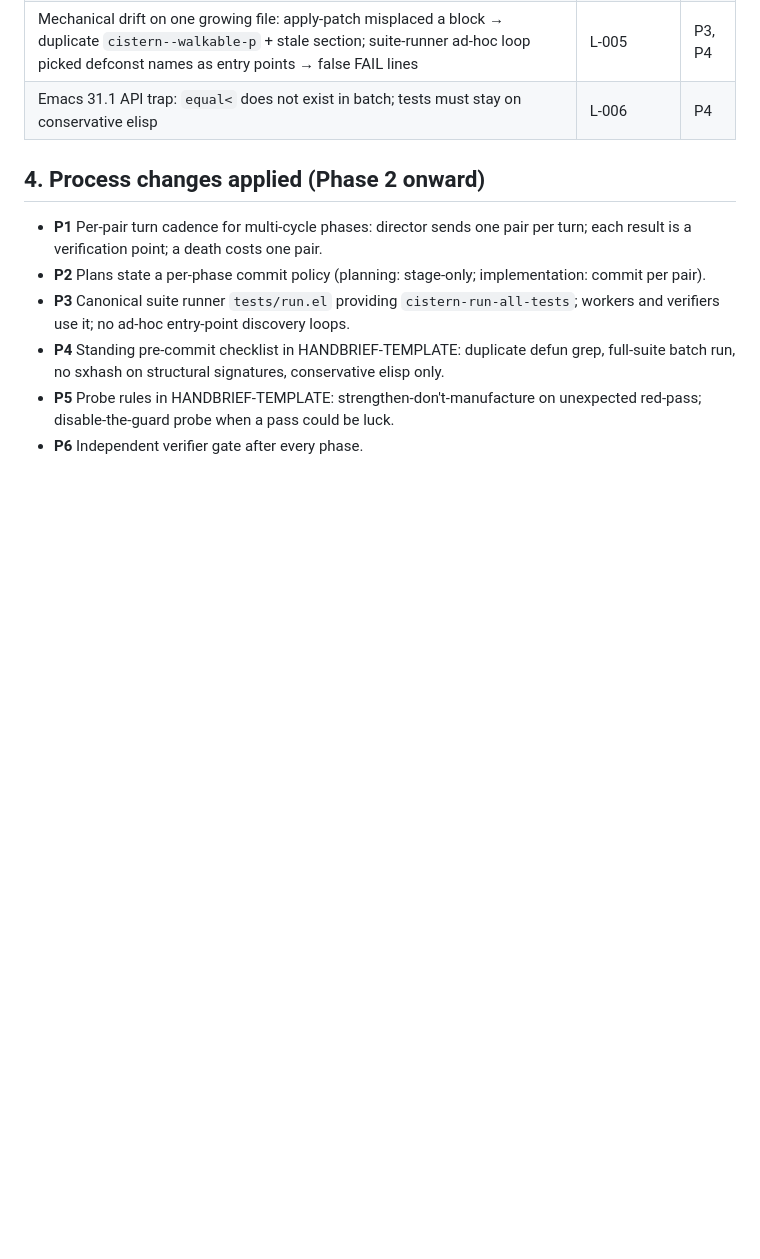
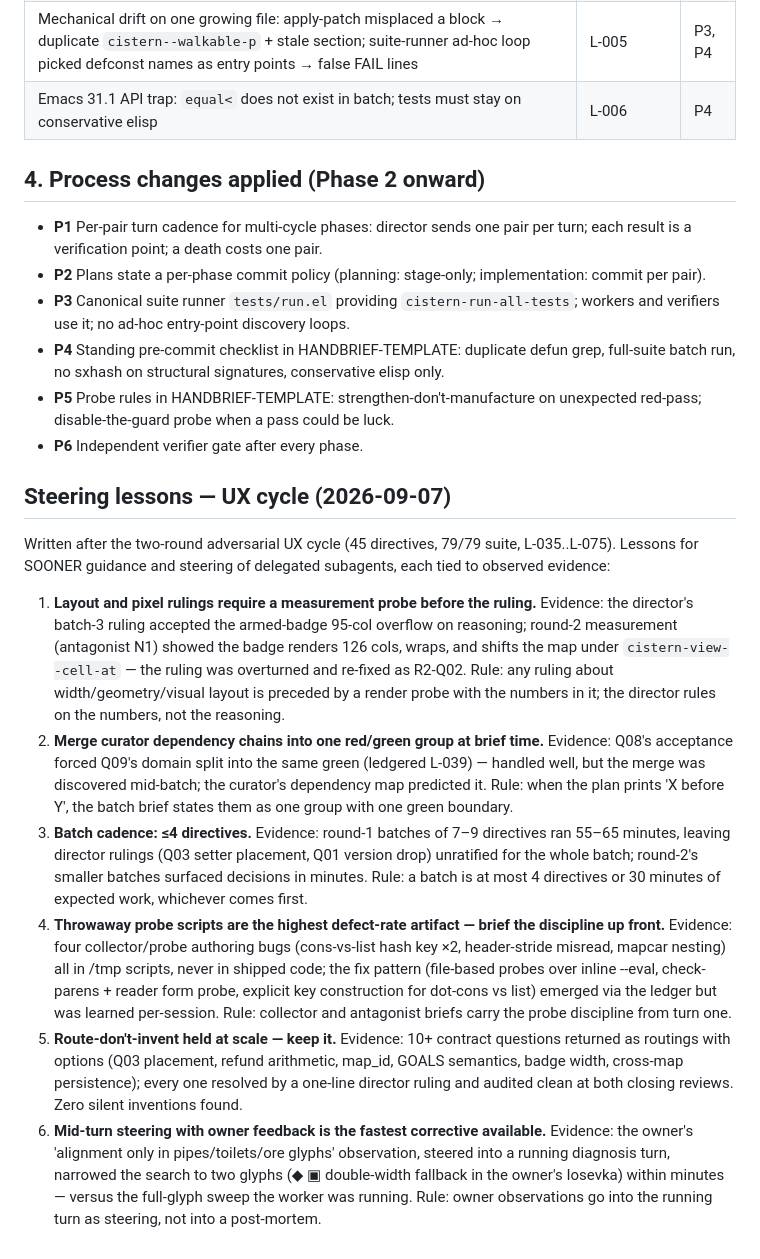
Before and after one commit to boundring/cistern, a Markdown page: docs/PROCESS-RETRO.md, the part around the change. Rendered like a GitHub page; blank space fills up the shorter version.

Commit message:
Process retro: steering lessons from the UX cycle

```diff
--- a/docs/PROCESS-RETRO.md
+++ b/docs/PROCESS-RETRO.md
@@ -55,3 +55,14 @@ L-001..L-006; commit range `66f3940..3725f31`.
   on unexpected red-pass; disable-the-guard probe when a pass could be
   luck.
 - **P6** Independent verifier gate after every phase.
+
+## Steering lessons — UX cycle (2026-09-07)
+
+Written after the two-round adversarial UX cycle (45 directives, 79/79 suite, L-035..L-075). Lessons for SOONER guidance and steering of delegated subagents, each tied to observed evidence:
+
+1. **Layout and pixel rulings require a measurement probe before the ruling.** Evidence: the director's batch-3 ruling accepted the armed-badge 95-col overflow on reasoning; round-2 measurement (antagonist N1) showed the badge renders 126 cols, wraps, and shifts the map under `cistern-view--cell-at` — the ruling was overturned and re-fixed as R2-Q02. Rule: any ruling about width/geometry/visual layout is preceded by a render probe with the numbers in it; the director rules on the numbers, not the reasoning.
+2. **Merge curator dependency chains into one red/green group at brief time.** Evidence: Q08's acceptance forced Q09's domain split into the same green (ledgered L-039) — handled well, but the merge was discovered mid-batch; the curator's dependency map predicted it. Rule: when the plan prints 'X before Y', the batch brief states them as one group with one green boundary.
+3. **Batch cadence: ≤4 directives.** Evidence: round-1 batches of 7–9 directives ran 55–65 minutes, leaving director rulings (Q03 setter placement, Q01 version drop) unratified for the whole batch; round-2's smaller batches surfaced decisions in minutes. Rule: a batch is at most 4 directives or 30 minutes of expected work, whichever comes first.
+4. **Throwaway probe scripts are the highest defect-rate artifact — brief the discipline up front.** Evidence: four collector/probe authoring bugs (cons-vs-list hash key ×2, header-stride misread, mapcar nesting) all in /tmp scripts, never in shipped code; the fix pattern (file-based probes over inline --eval, check-parens + reader form probe, explicit key construction for dot-cons vs list) emerged via the ledger but was learned per-session. Rule: collector and antagonist briefs carry the probe discipline from turn one.
+5. **Route-don't-invent held at scale — keep it.** Evidence: 10+ contract questions returned as routings with options (Q03 placement, refund arithmetic, map_id, GOALS semantics, badge width, cross-map persistence); every one resolved by a one-line director ruling and audited clean at both closing reviews. Zero silent inventions found.
+6. **Mid-turn steering with owner feedback is the fastest corrective available.** Evidence: the owner's 'alignment only in pipes/toilets/ore glyphs' observation, steered into a running diagnosis turn, narrowed the search to two glyphs (◆ ▣ double-width fallback in the owner's Iosevka) within minutes — versus the full-glyph sweep the worker was running. Rule: owner observations go into the running turn as steering, not into a post-mortem.
```
